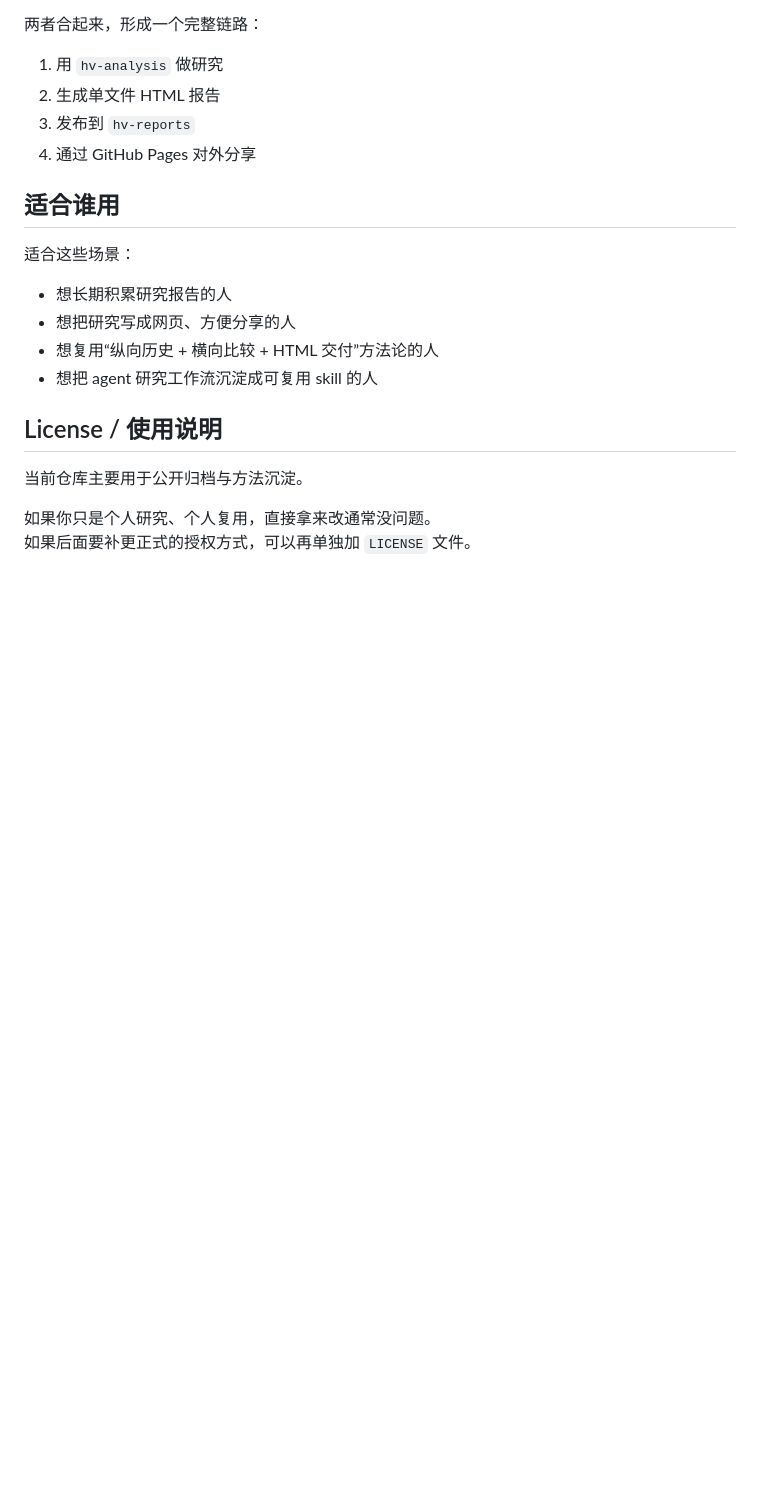
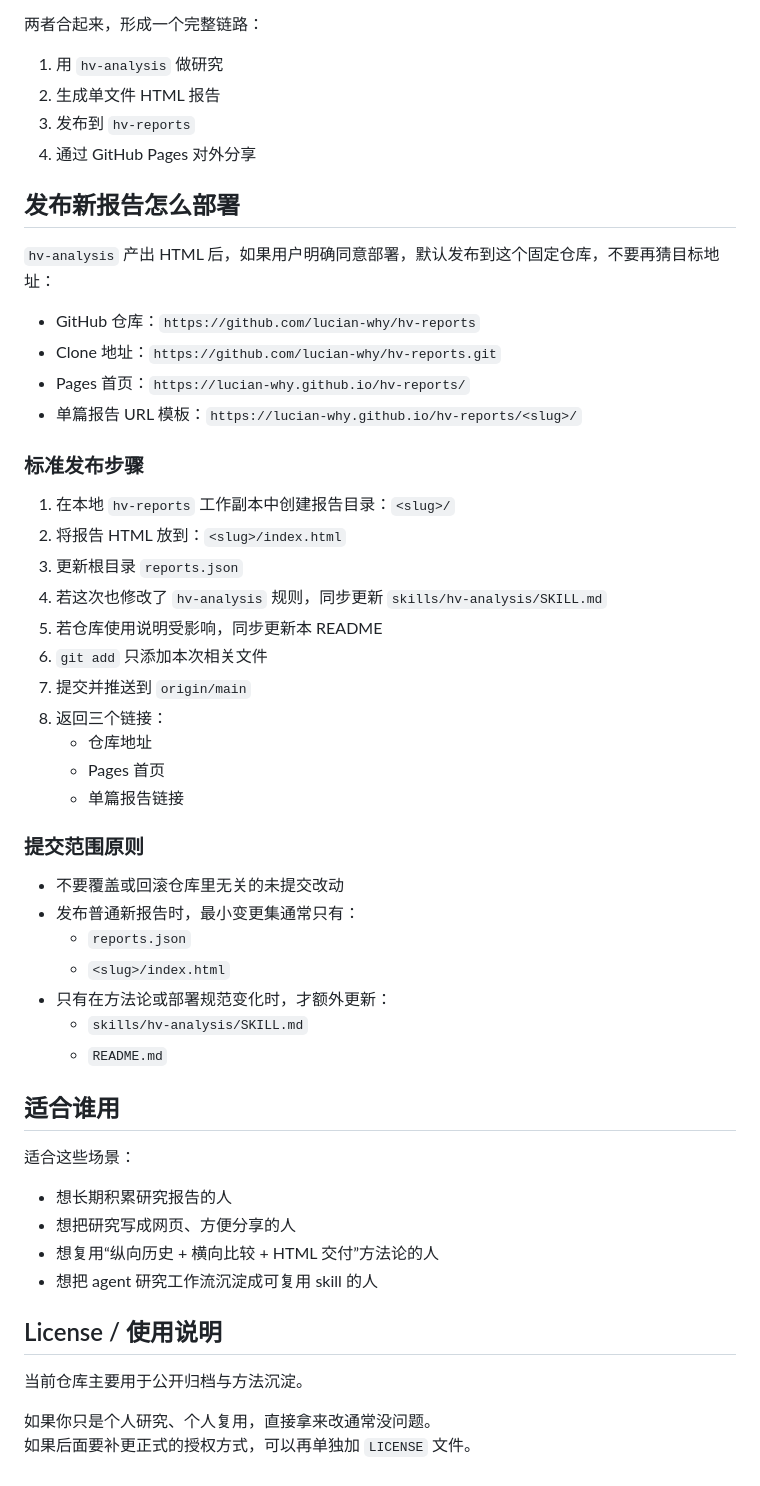
Before and after one commit to lucianwhy/hv-reports, a Markdown page: README.md, the part around the change. Drawn GitHub-style; blank space fills up the shorter version.

Commit message:
Document hv-analysis deployment workflow

```diff
--- a/README.md
+++ b/README.md
@@ -134,6 +134,39 @@ hv-reports/skills/hv-analysis/SKILL.md
 3. 发布到 `hv-reports`
 4. 通过 GitHub Pages 对外分享
 
+## 发布新报告怎么部署
+
+`hv-analysis` 产出 HTML 后，如果用户明确同意部署，默认发布到这个固定仓库，不要再猜目标地址：
+
+- GitHub 仓库：`https://github.com/lucian-why/hv-reports`
+- Clone 地址：`https://github.com/lucian-why/hv-reports.git`
+- Pages 首页：`https://lucian-why.github.io/hv-reports/`
+- 单篇报告 URL 模板：`https://lucian-why.github.io/hv-reports/<slug>/`
+
+### 标准发布步骤
+
+1. 在本地 `hv-reports` 工作副本中创建报告目录：`<slug>/`
+2. 将报告 HTML 放到：`<slug>/index.html`
+3. 更新根目录 `reports.json`
+4. 若这次也修改了 `hv-analysis` 规则，同步更新 `skills/hv-analysis/SKILL.md`
+5. 若仓库使用说明受影响，同步更新本 README
+6. `git add` 只添加本次相关文件
+7. 提交并推送到 `origin/main`
+8. 返回三个链接：
+   - 仓库地址
+   - Pages 首页
+   - 单篇报告链接
+
+### 提交范围原则
+
+- 不要覆盖或回滚仓库里无关的未提交改动
+- 发布普通新报告时，最小变更集通常只有：
+  - `reports.json`
+  - `<slug>/index.html`
+- 只有在方法论或部署规范变化时，才额外更新：
+  - `skills/hv-analysis/SKILL.md`
+  - `README.md`
+
 ## 适合谁用
 
 适合这些场景：
```
Also changed, not shown: skills/hv-analysis/SKILL.md (+45 -0 lines).
